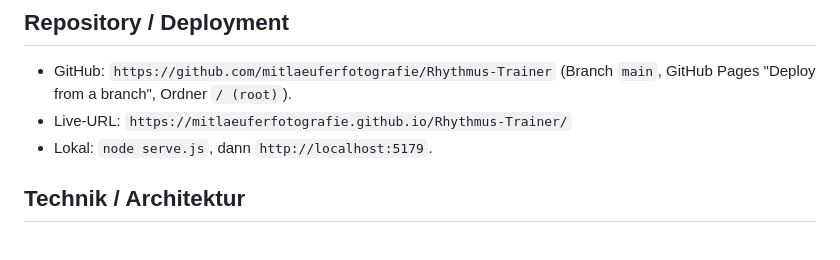
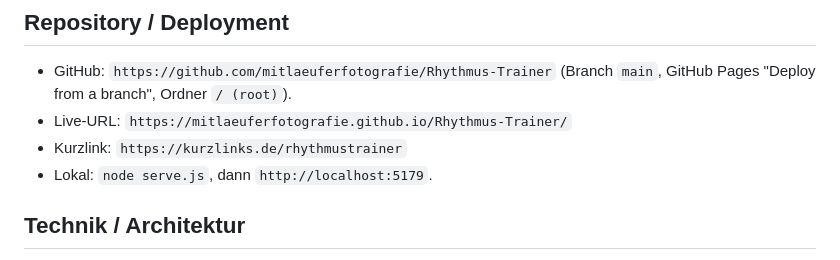
Before and after one commit to mitlaeuferfotografie/Rhythmus-Trainer, a Markdown page: Uebergabe_Rhythmus-Trainer.md, the part around the change. Drawn GitHub-style.

```diff
--- a/Uebergabe_Rhythmus-Trainer.md
+++ b/Uebergabe_Rhythmus-Trainer.md
@@ -29,6 +29,7 @@ Ursprüngliche Konzeptnotiz lag in
 - GitHub: `https://github.com/mitlaeuferfotografie/Rhythmus-Trainer`
   (Branch `main`, GitHub Pages "Deploy from a branch", Ordner `/ (root)`).
 - Live-URL: `https://mitlaeuferfotografie.github.io/Rhythmus-Trainer/`
+- Kurzlink: `https://kurzlinks.de/rhythmustrainer`
 - Lokal: `node serve.js`, dann `http://localhost:5179`.
 
 ## Technik / Architektur
```
Also changed, not shown: README.md (+1 -0 lines).
